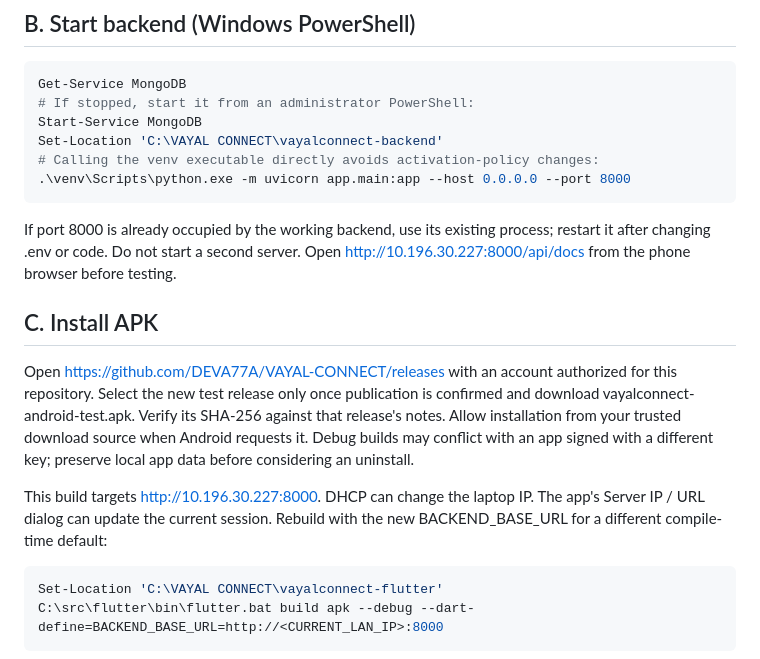
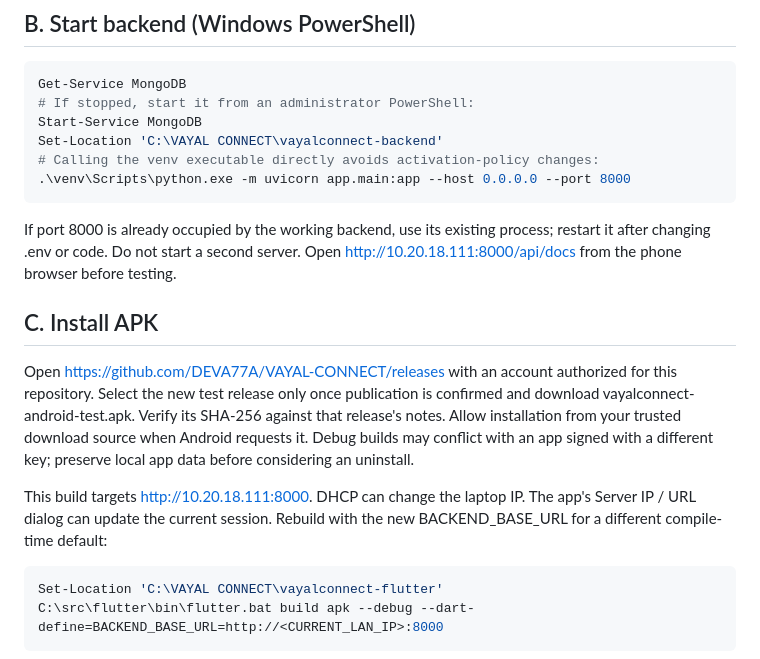
Before and after one commit to DEVA77A/VAYAL-CONNECT, a Markdown page: docs/MANUAL_TESTING.md, the part around the change. Rendered like a GitHub page.

````diff
--- a/docs/MANUAL_TESTING.md
+++ b/docs/MANUAL_TESTING.md
@@ -27,13 +27,13 @@ Set-Location 'C:\VAYAL CONNECT\vayalconnect-backend'
 .\venv\Scripts\python.exe -m uvicorn app.main:app --host 0.0.0.0 --port 8000
 ```
 
-If port 8000 is already occupied by the working backend, use its existing process; restart it after changing .env or code. Do not start a second server. Open http://10.196.30.227:8000/api/docs from the phone browser before testing.
+If port 8000 is already occupied by the working backend, use its existing process; restart it after changing .env or code. Do not start a second server. Open http://10.20.18.111:8000/api/docs from the phone browser before testing.
 
 ## C. Install APK
 
 Open https://github.com/DEVA77A/VAYAL-CONNECT/releases with an account authorized for this repository. Select the new test release only once publication is confirmed and download vayalconnect-android-test.apk. Verify its SHA-256 against that release's notes. Allow installation from your trusted download source when Android requests it. Debug builds may conflict with an app signed with a different key; preserve local app data before considering an uninstall.
 
-This build targets http://10.196.30.227:8000. DHCP can change the laptop IP. The app's Server IP / URL dialog can update the current session. Rebuild with the new BACKEND_BASE_URL for a different compile-time default:
+This build targets http://10.20.18.111:8000. DHCP can change the laptop IP. The app's Server IP / URL dialog can update the current session. Rebuild with the new BACKEND_BASE_URL for a different compile-time default:
 
 ```powershell
 Set-Location 'C:\VAYAL CONNECT\vayalconnect-flutter'
````
Also changed, not shown: docs/connectivity-v0.3.2.md (+7 -5 lines).
